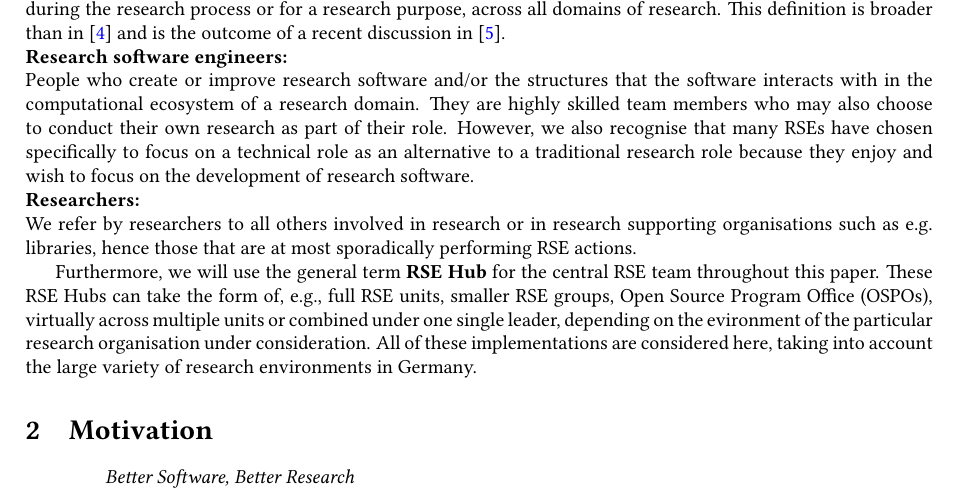
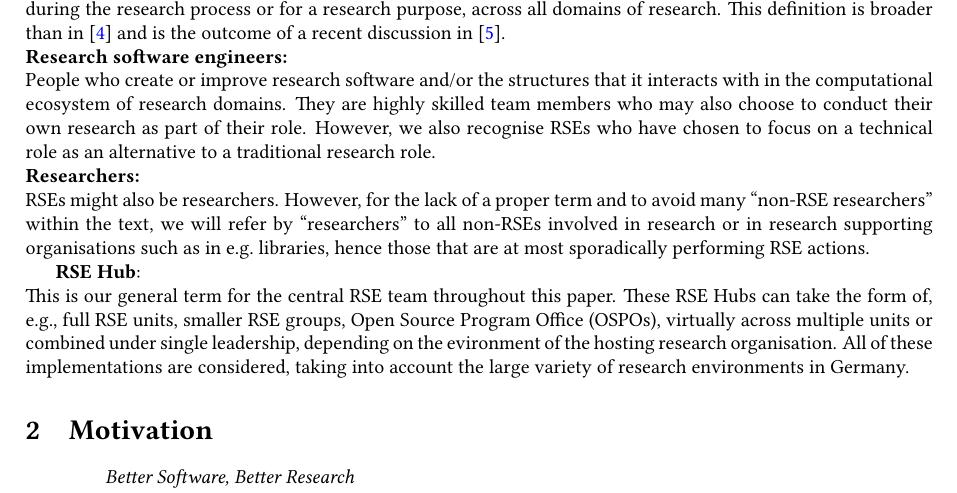
Before and after one commit to DE-RSE/2023_paper-RSE-groups, a LaTeX document (paper.tex): part of page 1 of 14, cut so that both start at the same text. Compiled offline with pdfLaTeX; a LaTeX package or settings file that is missing is left out.

Commit message:
done reviewing sec 1

```diff
--- a/paper.tex
+++ b/paper.tex
@@ -69,18 +69,18 @@ Foundational algorithms, the software itself, as well as scripts and computation
 during the research process or for a research purpose, across all domains of research.
 This definition is broader than in~\autocite{FAIR4RS} and is the outcome of a recent discussion in~\autocite{Gruenpeter2021}.\\
 \textbf{Research software engineers:}\\
-People who create or improve research software and/or the structures that the software interacts with in the computational ecosystem of a research domain.
+People who create or improve research software and/or the structures that it interacts with in the computational ecosystem of research domains.
 They are highly skilled team members who may also choose to conduct their own research as part of their role.
-However, we also recognise that many RSEs have chosen specifically to focus on a technical role as an alternative to a traditional research role
- because they enjoy and wish to focus on the development of research software.\\
+However, we also recognise RSEs who have chosen to focus on a technical role as an alternative to a traditional research role.\\
 \textbf{Researchers:}\\
-We refer by researchers to all others involved in research or in research supporting organisations such as \eg{} libraries,
-hence those that are at most sporadically performing RSE actions.
+RSEs might also be researchers.
+However, for the lack of a proper term and to avoid many “non-RSE researchers” within the text, we will refer by “researchers” to all non-RSEs involved in research or in research supporting organisations such as in \eg{} libraries, hence those that are at most sporadically performing RSE actions.
 
-Furthermore, we will use the general term \textbf{RSE Hub} for the central RSE team throughout this paper.
-These RSE Hubs can take the form of, e.g., full RSE units, smaller RSE groups, Open Source Program Office (OSPOs), virtually across multiple units or combined under one single leader,
- depending on the evironment of the particular research organisation under consideration.
-All of these implementations are considered here, taking into account the large variety of research environments in Germany.
+\textbf{RSE Hub}:\\
+This is our general term for the central RSE team throughout this paper.
+These RSE Hubs can take the form of, e.g., full RSE units, smaller RSE groups, Open Source Program Office (OSPOs), virtually across multiple units or combined under single leadership,
+ depending on the evironment of the hosting research organisation.
+All of these implementations are considered, taking into account the large variety of research environments in Germany.
 
 \section{Motivation}
 
```
